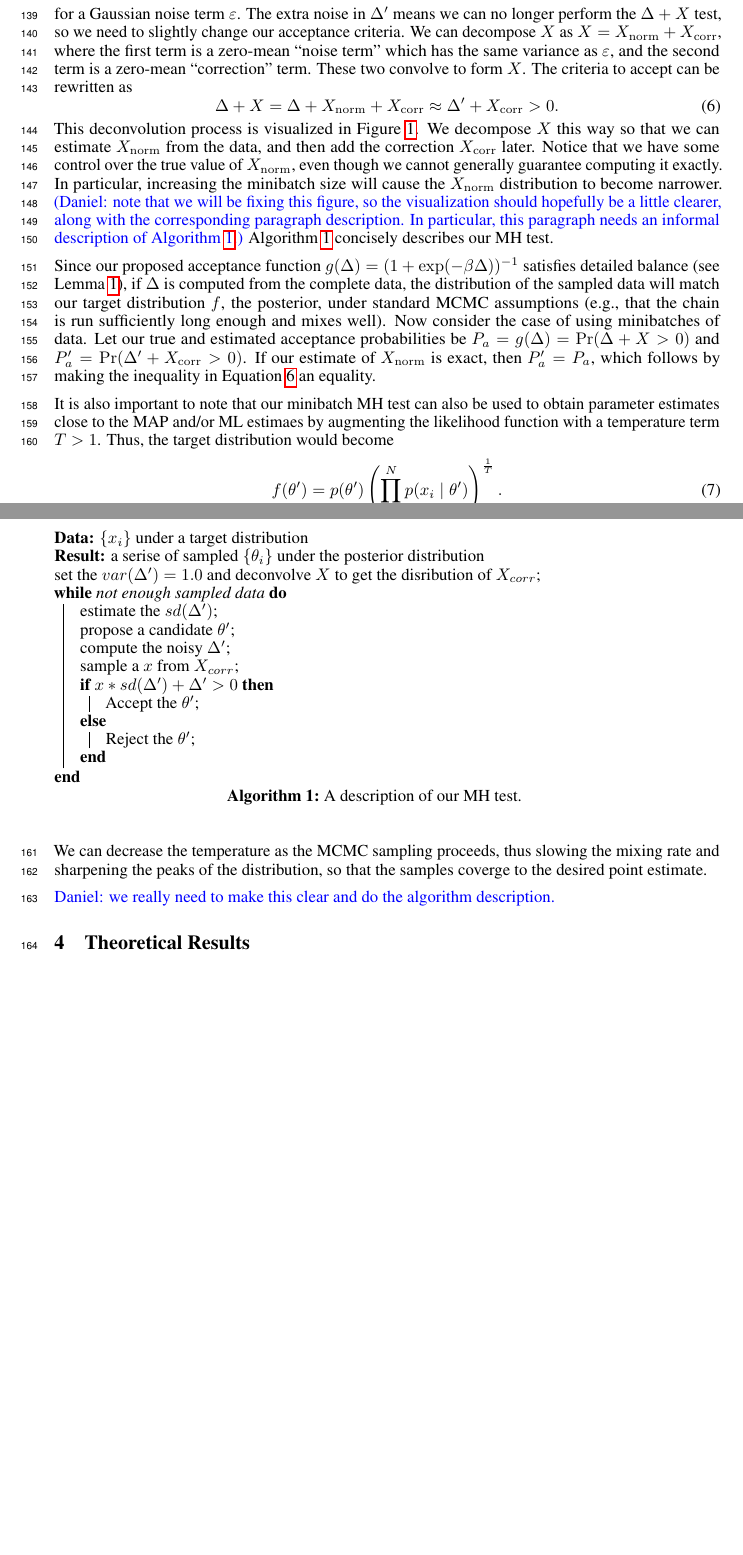
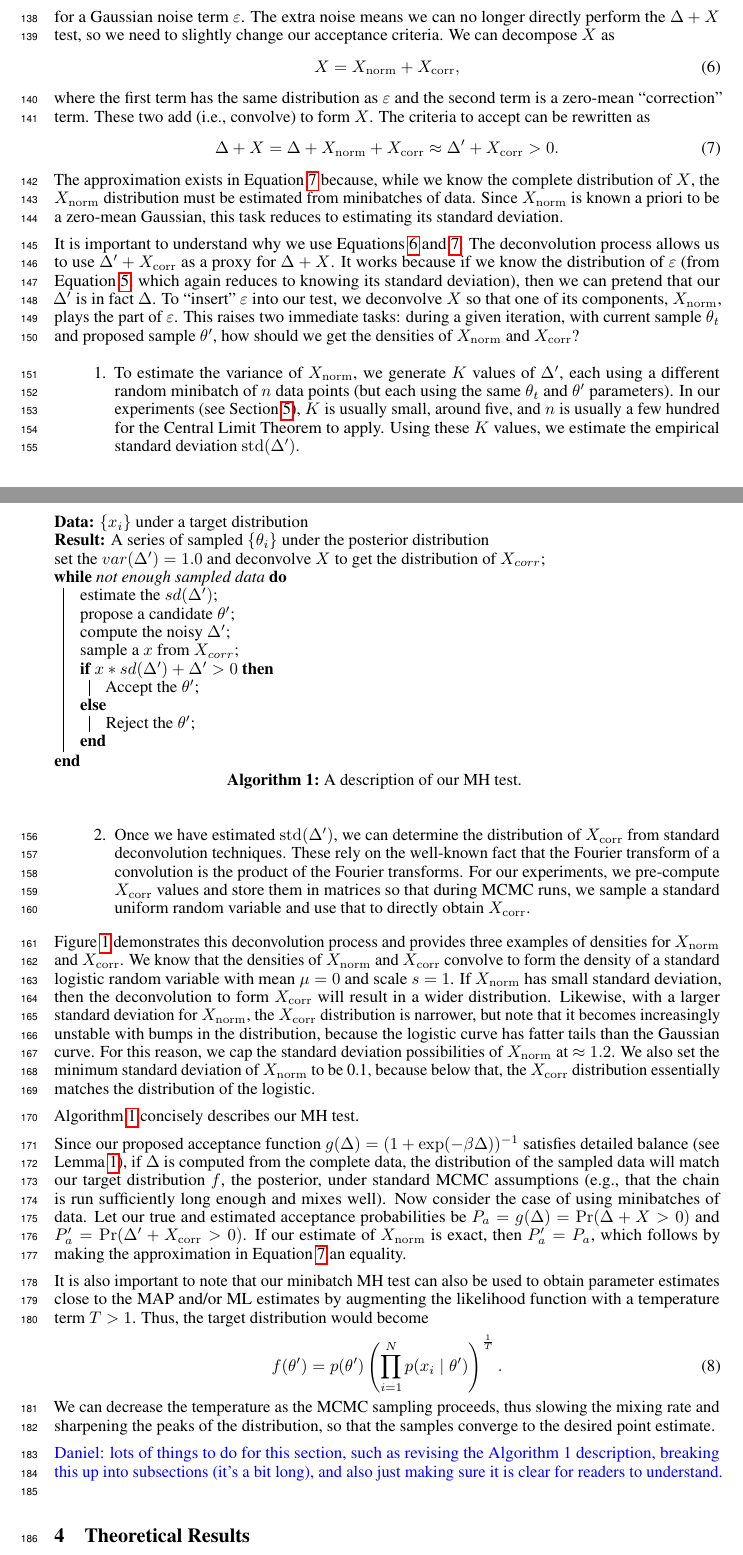
Before and after one commit to DanielTakeshi/New_MH_Test, a LaTeX paper (nips_2016.tex): two parts of pages 4 and 5 of 14 before the commit and two parts of pages 4 and 5 of 15 after it, joined at a grey line, cut at the place of the change, the shorter picture padded with empty space. Compiled offline with pdfLaTeX.

Commit message:
Made major changes to Section 3 to clarify things but still in a draft stage. Also added my python notebook to generate Figure 1.

```diff
--- a/nips_2016.tex
+++ b/nips_2016.tex
@@ -345,0 +339 @@ Central Limit Theorem.
+    Three examples of $X_{\rm norm}$ and $X_{\rm corr}$ distributions that convolve to form the
@@ -348,23 +351,58 @@ relationship can be expressed as
 \begin{equation}\label{eq:relationship}
 \Delta' = \Delta + \varepsilon, \quad \varepsilon \sim \mathcal{N}(0, \sigma^2),
 \end{equation}
-for a Gaussian noise term $\varepsilon$.  The extra noise in $\Delta'$ means we can no longer perform
-the $\Delta + X$ test, so we need to slightly change our acceptance criteria. We can decompose
-$X$ as $X = X_{\rm norm}+X_{\rm corr}$, where the first term is a zero-mean ``noise term'' which
-has the same variance as $\varepsilon$, and the second term is a zero-mean ``correction'' term.
-These two convolve to form $X$. The criteria to accept can be rewritten as
+for a Gaussian noise term $\varepsilon$.  The extra noise means we can no longer directly perform
+the $\Delta + X$ test, so we need to slightly change our acceptance criteria. We can decompose $X$
+as
+\begin{equation}\label{eq:deconvolution}
+X = X_{\rm norm}+X_{\rm corr},
+\end{equation}
+where the first term has the same distribution as $\varepsilon$ and the second term is a zero-mean
+``correction'' term.  These two add (i.e., convolve) to form $X$. The criteria to accept can be rewritten as
 \begin{equation}\label{eq:criteria}
 \Delta + X = \Delta + X_{\rm norm} + X_{\rm corr} \approx \Delta' + X_{\rm corr} >0.
 \end{equation}
-This deconvolution process is visualized in Figure~\ref{fig:deconvolution}. We decompose $X$ this
-way so that we can estimate $X_{\rm norm}$ from the data, and then add the correction $X_{\rm corr}$
-later.  Notice that we have some control over the true value of $X_{\rm norm}$, even though we
-cannot generally guarantee computing it exactly. In particular, increasing the minibatch size will
-cause the $X_{\rm norm}$ distribution to become narrower. {\color{blue} (Daniel: note that we will
-be fixing this figure, so the visualization should hopefully be a little clearer, along with the
-corresponding paragraph description. In particular, this paragraph needs an informal description of
-Algorithm~\ref{alg:our_algorithm}.)} Algorithm~\ref{alg:our_algorithm} concisely describes our MH
-test.
+The approximation exists in Equation~\ref{eq:criteria} because, while we know the complete
+distribution of $X$, the $X_{\rm norm}$ distribution must be estimated from minibatches of data.
+Since $X_{\rm norm}$ is known a priori to be a zero-mean Gaussian, this task reduces to estimating
+its standard deviation.
+
+It is important to understand why we use Equations~\ref{eq:deconvolution} and~\ref{eq:criteria}. The
+deconvolution process allows us to use $\Delta' + X_{\rm corr}$ as a proxy for $\Delta + X$. It
+works because if we know the distribution of $\varepsilon$ (from Equation~\ref{eq:relationship},
+which again reduces to knowing its standard deviation), then we can pretend that our $\Delta'$ is in
+fact $\Delta$. To ``insert'' $\varepsilon$ into our test, we deconvolve $X$ so that one of its
+components, $X_{\rm norm}$, plays the part of $\varepsilon$. This raises two immediate tasks: during
+a given iteration, with current sample $\theta_t$ and proposed sample $\theta'$, how should we get
+the densities of $X_{\rm norm}$ and $X_{\rm corr}$?
+
+\begin{enumerate}[noitemsep]
+    \item To estimate the variance of $X_{\rm norm}$, we generate $K$ values of $\Delta'$, each
+    using a different random minibatch of $n$ data points (but each using the same $\theta_t$ and
+    $\theta'$ parameters). In our experiments (see Section~\ref{sec:experiments}), $K$ is usually
+    small, around five, and $n$ is usually a few hundred for the Central Limit Theorem to apply.
+    Using these $K$ values, we estimate the empirical standard deviation ${\rm std}(\Delta')$.
+
+    \item Once we have estimated ${\rm std}(\Delta')$, we can determine the distribution of
+    $X_{\rm corr}$ from standard deconvolution techniques. These rely on the well-known fact that
+    the Fourier transform of a convolution is the product of the Fourier transforms. For our
+    experiments, we pre-compute $X_{\rm corr}$ values and store them in matrices so that during MCMC
+    runs, we sample a standard uniform random variable and use that to directly obtain $X_{\rm
+    corr}$.
+\end{enumerate}
+
+Figure~\ref{fig:deconvolution} demonstrates this deconvolution process and provides three examples
+of densities for $X_{\rm norm}$ and $X_{\rm corr}$. We know that the densities of $X_{\rm norm}$ and
+$X_{\rm corr}$ convolve to form the density of a standard logistic random variable with mean $\mu=0$
+and scale $s=1$. If $X_{\rm norm}$ has small standard deviation, then the deconvolution to form
+$X_{\rm corr}$ will result in a wider distribution. Likewise, with a larger standard deviation for
+$X_{\rm norm}$, the $X_{\rm corr}$ distribution is narrower, but note that it becomes increasingly
+unstable with bumps in the distribution, because the logistic curve has fatter tails than the
+Gaussian curve. For this reason, we cap the standard deviation possibilities of $X_{\rm norm}$ at
+$\approx 1.2$. We also set the minimum standard deviation of $X_{\rm norm}$ to be 0.1, because below
+that, the $X_{\rm corr}$ distribution essentially matches the distribution of the logistic.
+
+Algorithm~\ref{alg:our_algorithm} concisely describes our MH test.
 
 Since our proposed acceptance function $g(\Delta) = (1+ \exp(-\beta \Delta))^{-1}$ satisfies
 detailed balance (see Lemma~\ref{lem:detailed_balance}), if $\Delta$ is computed from the complete
@@ -373,25 +411,21 @@ under standard MCMC assumptions (e.g., that the chain is run sufficiently long e
 well). Now consider the case of using minibatches of data. Let our true and estimated acceptance
 probabilities be $P_a = g(\Delta) = \Pr(\Delta + X > 0)$ and $P_a' = \Pr(\Delta' + X_{\rm corr} >
 0)$.  If our estimate of $X_{\rm norm}$ is exact, then $P_a' = P_a$, which follows by making the
-inequality in Equation~\ref{eq:criteria} an equality.
+approximation in Equation~\ref{eq:criteria} an equality.
 
 It is also important to note that our minibatch MH test can also be used to obtain parameter
-estimates close to the MAP and/or ML estimaes by augmenting the likelihood function with a
+estimates close to the MAP and/or ML estimates by augmenting the likelihood function with a
 temperature term $T > 1$. Thus, the target distribution would become
 \begin{equation}
 \label{eq:temperature} f(\theta') = p(\theta')\left ( \prod_{i=1}^N p(x_i \mid \theta')\right)^{\frac{1}{T}}.
 \end{equation}
 We can decrease the temperature as the MCMC sampling proceeds, thus slowing the mixing rate and
-sharpening the peaks of the distribution, so that the samples coverge to the desired point estimate.
-
-{\color{blue}
-Daniel: we really need to make this clear and do the algorithm description.
-}
+sharpening the peaks of the distribution, so that the samples converge to the desired point estimate.
 
 \begin{algorithm}[t]
 \KwData{$\{x_i\}$ under a target distribution}
-\KwResult{a serise of sampled $\{\theta_i\}$ under the posterior distribution}
-set the $var(\Delta') = 1.0$ and deconvolve $X$ to get the disribution of $X_{corr}$\;
+\KwResult{A series of sampled $\{\theta_i\}$ under the posterior distribution}
+set the $var(\Delta') = 1.0$ and deconvolve $X$ to get the distribution of $X_{corr}$\;
 \While{not enough sampled data}{
 	estimate the $sd(\Delta')$\;
     propose a candidate $\theta'$\;
@@ -406,6 +440,12 @@ set the $var(\Delta') = 1.0$ and deconvolve $X$ to get the disribution of $X_{co
 \caption{A description of our MH test.}
 \label{alg:our_algorithm}
 \end{algorithm}
+
+{\color{blue}
+Daniel: lots of things to do for this section, such as revising the Algorithm 1 description,
+breaking this up into subsections (it's a bit long), and also just making sure it is clear for
+readers to understand.
+}
 
 
 
```
Also changed, not shown: nips_2016.tex (48 more changed lines), 1 other file.
